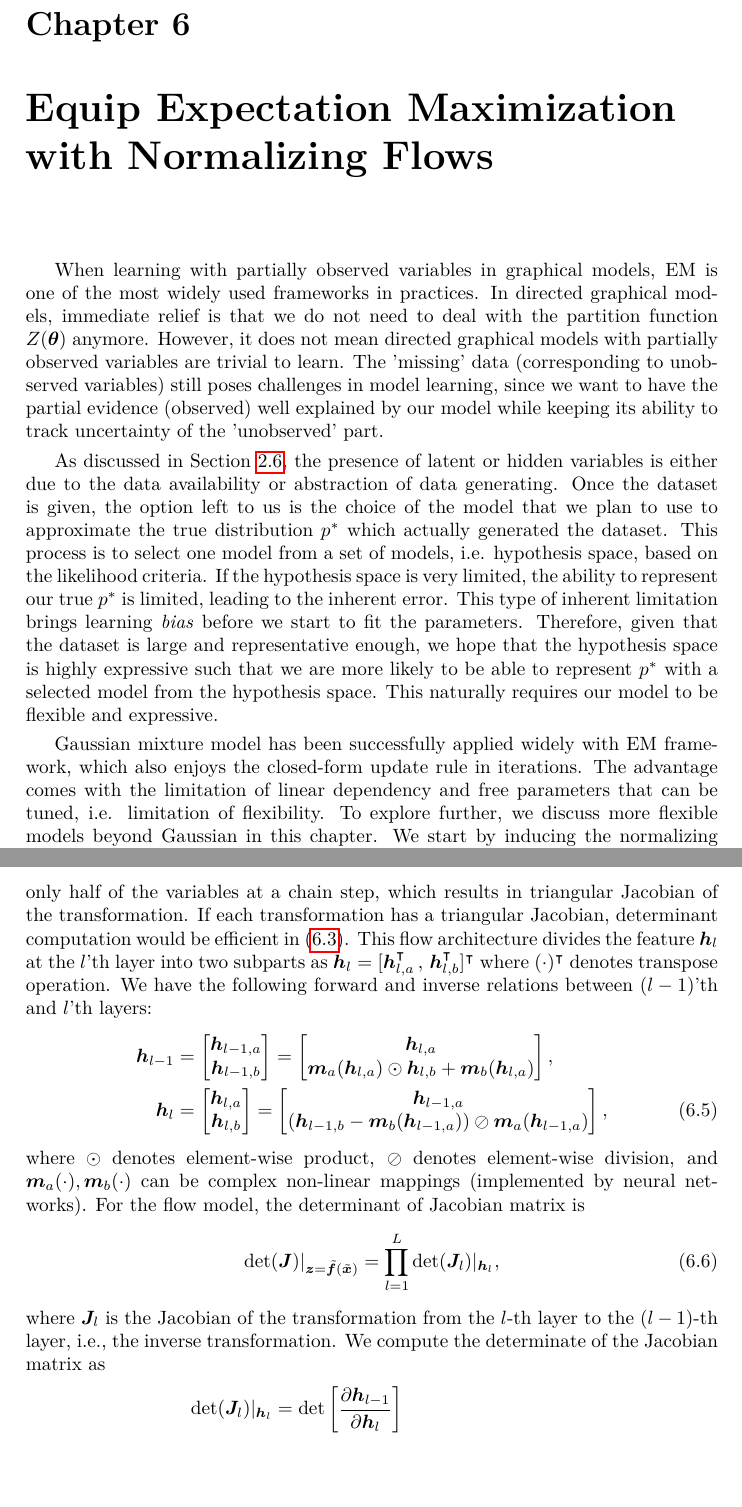
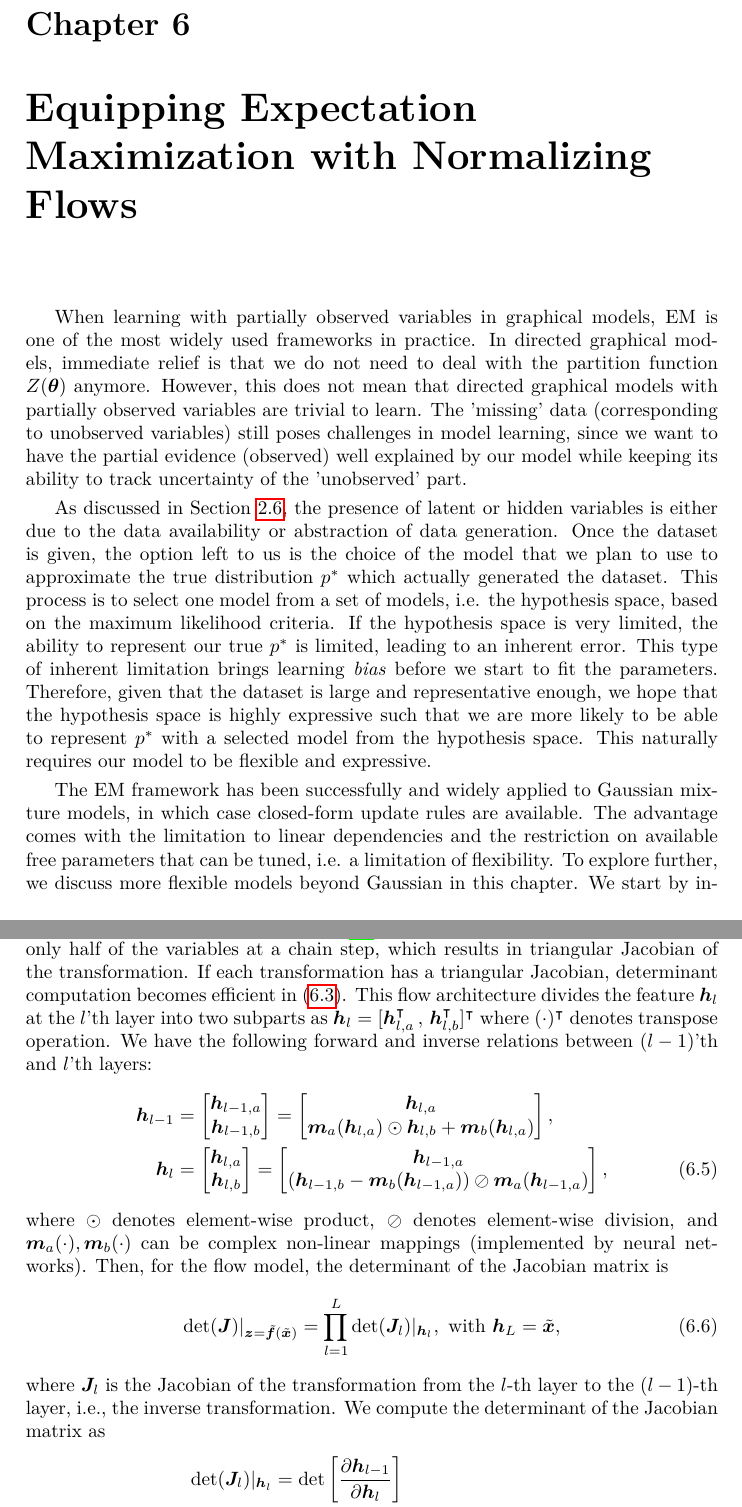
Before and after one commit to FirstHandScientist/phdthesis, a LaTeX thesis (main.tex, which reads source/chapter6/chapter6.tex): two parts of pages 91 and 93 of 174, joined at a grey line, cut so that both start at the same text, the shorter picture padded with empty space. Compiled offline with pdfLaTeX.

Commit message:
in revising chapter 6

```diff
--- a/source/chapter6/chapter6.tex
+++ b/source/chapter6/chapter6.tex
@@ -1,13 +1,13 @@
-\chapter{Equip Expectation Maximization with Normalizing Flows}
+\chapter{Equipping Expectation Maximization with Normalizing Flows}
 \label{chpt6:em-flow}
 \graphicspath{{source/chapter6/}}
 
-When learning with partially observed variables in graphical models, EM is one of the most widely used frameworks in practices. In directed graphical models, immediate relief is that we do not need to deal with the partition function $Z(\bm{\theta})$ anymore. However, it does not mean directed graphical models with partially observed variables are trivial to learn. The 'missing' data (corresponding to unobserved variables) still poses challenges in model learning, since we want to have the partial evidence (observed) well explained by our model while keeping its ability to track uncertainty of the 'unobserved' part.
+When learning with partially observed variables in graphical models, EM is one of the most widely used frameworks in practice. In directed graphical models, immediate relief is that we do not need to deal with the partition function $Z(\bm{\theta})$ anymore. However, this does not mean that directed graphical models with partially observed variables are trivial to learn. The 'missing' data (corresponding to unobserved variables) still poses challenges in model learning, since we want to have the partial evidence (observed) well explained by our model while keeping its ability to track uncertainty of the 'unobserved' part.
 
-As discussed in Section~\ref{chpt2:sec:learning-principles}, the presence of latent or hidden variables is either due to the data availability or abstraction of data generating. Once the dataset is given, the option left to us is the choice of the model that we plan to use to approximate the true distribution $p^{\ast}$ which actually generated the dataset. This process is to select one model from a set of models, i.e. hypothesis space, based on the likelihood criteria. If the hypothesis space is very limited, the ability to represent our true $p^{\ast}$ is limited, leading to the inherent error. This type of inherent limitation brings learning \textit{bias} before we start to fit the parameters.
+As discussed in Section~\ref{chpt2:sec:learning-principles}, the presence of latent or hidden variables is either due to the data availability or abstraction of data generation. Once the dataset is given, the option left to us is the choice of the model that we plan to use to approximate the true distribution $p^{\ast}$ which actually generated the dataset. This process is to select one model from a set of models, i.e. the hypothesis space, based on the maximum likelihood criteria. If the hypothesis space is very limited, the ability to represent our true $p^{\ast}$ is limited, leading to an inherent error. This type of inherent limitation brings learning \textit{bias} before we start to fit the parameters.
 Therefore, given that the dataset is large and representative enough, we hope that the hypothesis space is highly expressive such that we are more likely to be able to represent $p^{\ast}$ with a selected model from the hypothesis space. This naturally requires our model to be flexible and expressive.
 
-Gaussian mixture model has been successfully applied widely with EM framework, which also enjoys the closed-form update rule in iterations. The advantage comes with the limitation of linear dependency and free parameters that can be tuned, i.e. limitation of flexibility. To explore further, we discuss more flexible models beyond Gaussian in this chapter. We start by inducing the normalizing flows that are going to be used as probabilistic models in place of Gaussian models. A normalizing flow can consist of as many non-linear transformations as needed, and thus is highly flexible. Besides, likelihood computation ability remains and it allows efficient sampling in normalizing flow. But closed-form iterative update solutions are not available anymore. We, therefore, need to design the practical algorithms to model learning in EM framework.
+The EM framework has been successfully and widely applied to Gaussian mixture models, in which case closed-form update rules are available. The advantage comes with the limitation to linear dependencies and the restriction on available free parameters that can be tuned, i.e. a limitation of flexibility. To explore further, we discuss more flexible models beyond Gaussian in this chapter. We start by inducing normalizing flows that are going to be used as probabilistic models in place of Gaussian models. A normalizing flow can consist of as many non-linear invertible transformations as needed, and thus is highly flexible. Besides, the ability to compute likelihoods remains, and it allows for efficient sampling in normalizing flows. But closed-form iterative update solutions are not available anymore. We therefore need to design practical algorithms to model learning in the EM framework.
 
 
 \section{Normalizing Flow}
@@ -60,7 +60,7 @@ where $\mathrm{det}(\bm{J})$ denotes the determinant of Jacobian $\bm{J}$
     \end{array}
   \right].
 \end{equation}
-The challenge lies at the determinant computation of Jacobian $\bm{J}$, or equivalently that of each transformation $\tilde{\bm{g}}^{[l]}$. \cite{DBLP:journals/corr/DinhKB14} introduced the model NICE to transform only half of the variables at a chain step, which results in triangular Jacobian of the transformation. If each transformation has a triangular Jacobian, determinant computation would be efficient in \eqref{chpt6:eq:change-var}.
+The challenge lies in the determinant computation of the Jacobian $\bm{J}$, or equivalently, that of each transformation $\tilde{\bm{g}}^{[l]}$. \cite{DBLP:journals/corr/DinhKB14} introduced the model NICE to transform only half of the variables at a chain step, which results in triangular Jacobian of the transformation. If each transformation has a triangular Jacobian, determinant computation becomes efficient in \eqref{chpt6:eq:change-var}.
 This flow architecture divides the feature $\bm{h}_l$ at the $l$'th layer into two subparts as
 $\bm{h}_l = [\bm{h}_{l,a}^{\intercal} \, , \, \bm{h}_{l,b}^{\intercal}]^{\intercal}$ where
 $(\cdot)^{\intercal}$ denotes transpose operation. We have the following forward and inverse relations between $(l-1)$'th and $l$'th layers:
@@ -89,11 +89,11 @@ $(\cdot)^{\intercal}$ denotes transpose operation. We have the following forward
 where $\odot$ denotes element-wise product, $\oslash$ denotes
 element-wise division, and $\bm{m}_a(\cdot), \bm{m}_b(\cdot)$ can be
 complex non-linear mappings (implemented by neural networks).
-For the flow model, the determinant of Jacobian matrix is
+Then, for the flow model, the determinant of the Jacobian matrix is
 \begin{equation}
-  \mathrm{det}(\bm{J}) |_{\bm{z}=\tilde{\bm{f}}(\tilde{\bm{x}})} = \prod_{l=1}^L \det (\bm{J}_l) |_{\bm{h}_{l}},
+  \mathrm{det}(\bm{J}) |_{\bm{z}=\tilde{\bm{f}}(\tilde{\bm{x}})} = \prod_{l=1}^L \det (\bm{J}_l) |_{\bm{h}_{l}}, ~\mathrm{with}~ \bm{h}_L = \tilde{\bm{x}},
 \end{equation}
-where $\bm{J}_l$ is the Jacobian of the transformation from the $l$-th layer to the $(l-1)$-th layer, i.e., the inverse transformation. We compute the determinate of the Jacobian matrix as
+where $\bm{J}_l$ is the Jacobian of the transformation from the $l$-th layer to the $(l-1)$-th layer, i.e., the inverse transformation. We compute the determinant of the Jacobian matrix as
 \begin{align}\label{eq-hl-determinate}
   \det (\bm{J}_l)|_{\bm{h}_{l}}& = \det \left[  \pd{\bm{h}_{l-1}}{\bm{h}_l} \right] \nonumber\\
                                & = \det
```
Also changed, not shown: source/chapter6/chapter6.tex (21 more changed lines).
